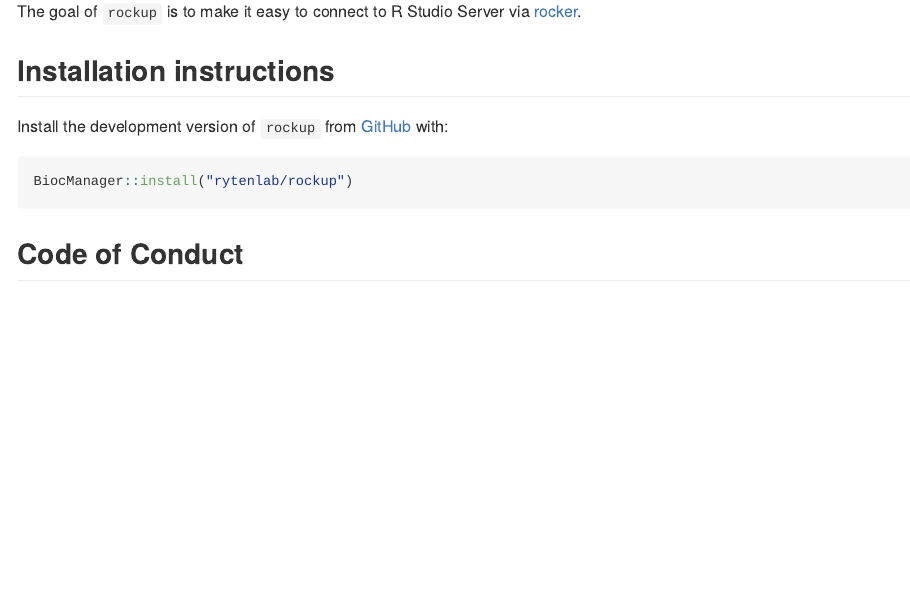
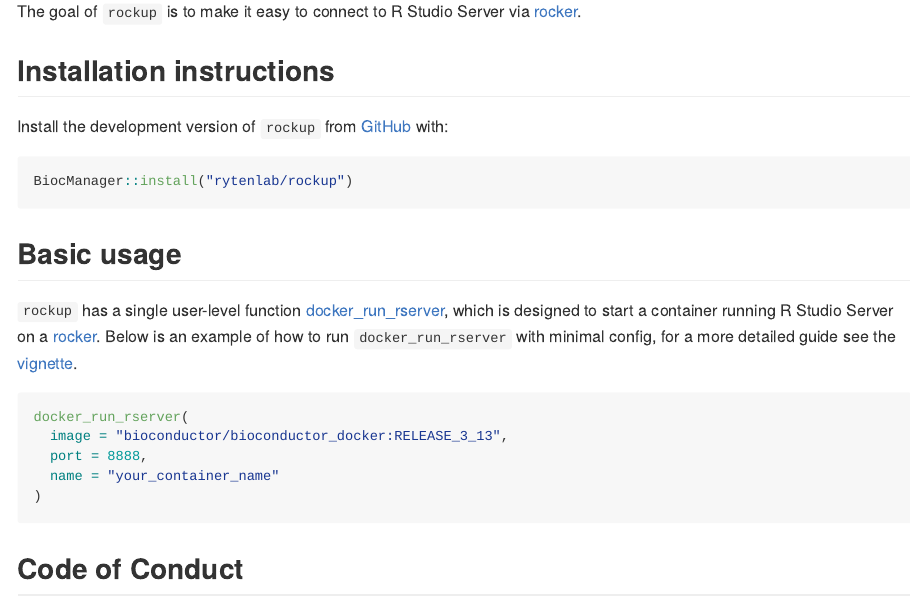
Before and after one commit to rytenlab/rockup, an R Markdown document (README.Rmd): the page in a window 1100 px wide, from 110 px down. The pictures show the output file README.md that the author committed with the source, drawn offline in the style of GitHub; badge pictures from the web are left out.

Commit message:
docs(README): add basic usage of rockup

````diff
--- a/README.Rmd
+++ b/README.Rmd
@@ -33,6 +33,18 @@ Install the development version of `rockup` from [GitHub](https://github.com/ryt
 BiocManager::install("rytenlab/rockup")
 ```
 
+## Basic usage
+
+`rockup` has a single user-level function [docker_run_rserver](https://rytenlab.github.io/rockup/reference/docker_run_rserver.html), which is designed to start a container running R Studio Server on a [rocker](https://github.com/rocker-org/rocker). Below is an example of how to run `docker_run_rserver` with minimal config, for a more detailed guide see the [vignette](https://rytenlab.github.io/rockup/articles/rockup.html).
+
+```{r basic-usage, eval = FALSE}
+docker_run_rserver(
+  image = "bioconductor/bioconductor_docker:RELEASE_3_13",
+  port = 8888,
+  name = "your_container_name"
+)
+```
+
 ## Code of Conduct
 
 Please note that the `rockup` project is released with a [Contributor Code of Conduct](http://bioconductor.org/about/code-of-conduct/). By contributing to this project, you agree to abide by its terms.
````
Also changed, not shown: README.md, README.Rmd (8 more changed lines).
